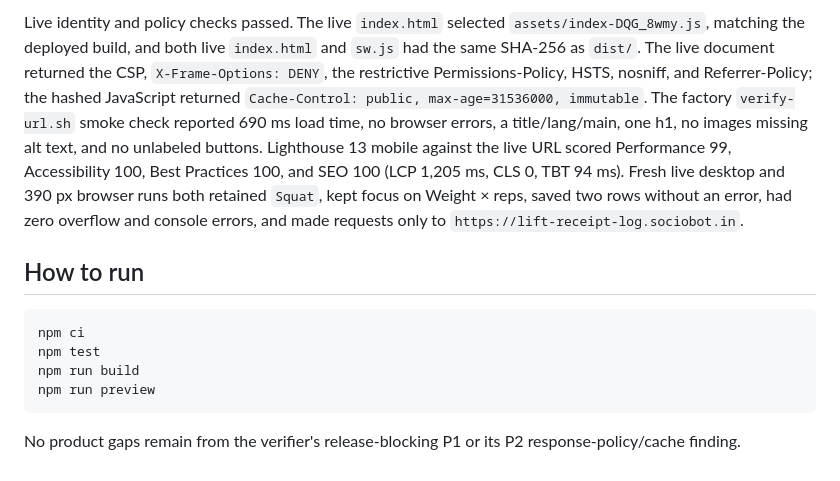
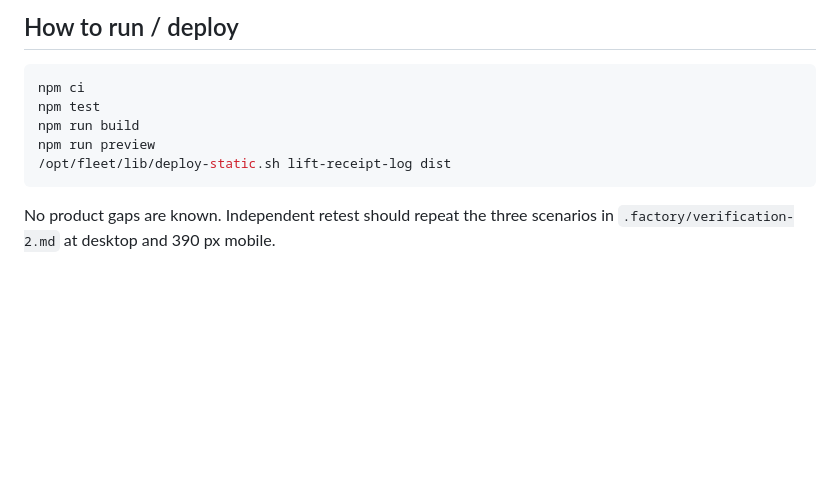
Before and after one commit to B-Divyesh/sf-lift-receipt-log, a Markdown page: .factory/handoff.md, the part around one of its changes. Drawn GitHub-style; blank space fills up the shorter version.

Commit message:
docs: record repair verification and deployment

````diff
--- a/.factory/handoff.md
+++ b/.factory/handoff.md
@@ -92,26 +90,13 @@ This resolves the verifier's P2 source/deployment-policy finding.
 
-Live identity and policy checks passed. The live `index.html` selected
-`assets/index-DQG_8wmy.js`, matching the deployed build, and both live
-`index.html` and `sw.js` had the same SHA-256 as `dist/`. The live document
-returned the CSP, `X-Frame-Options: DENY`, the restrictive Permissions-Policy,
-HSTS, nosniff, and Referrer-Policy; the hashed JavaScript returned
-`Cache-Control: public, max-age=31536000, immutable`. The factory
-`verify-url.sh` smoke check reported 690 ms load time, no browser errors, a
-title/lang/main, one h1, no images missing alt text, and no unlabeled buttons.
-Lighthouse 13 mobile against the live URL scored Performance 99, Accessibility
-100, Best Practices 100, and SEO 100 (LCP 1,205 ms, CLS 0, TBT 94 ms).
-Fresh live desktop and 390 px browser runs both retained `Squat`, kept focus on
-Weight × reps, saved two rows without an error, had zero overflow and console
-errors, and made requests only to `https://lift-receipt-log.sociobot.in`.
-
-## How to run
+## How to run / deploy
 
 ```sh
 npm ci
 npm test
 npm run build
 npm run preview
+/opt/fleet/lib/deploy-static.sh lift-receipt-log dist
 ```
 
-No product gaps remain from the verifier's release-blocking P1 or its P2
-response-policy/cache finding.
+No product gaps are known. Independent retest should repeat the three
+scenarios in `.factory/verification-2.md` at desktop and 390 px mobile.
````
Also changed, not shown: other parts of .factory/handoff.md (+70 -72 lines).
